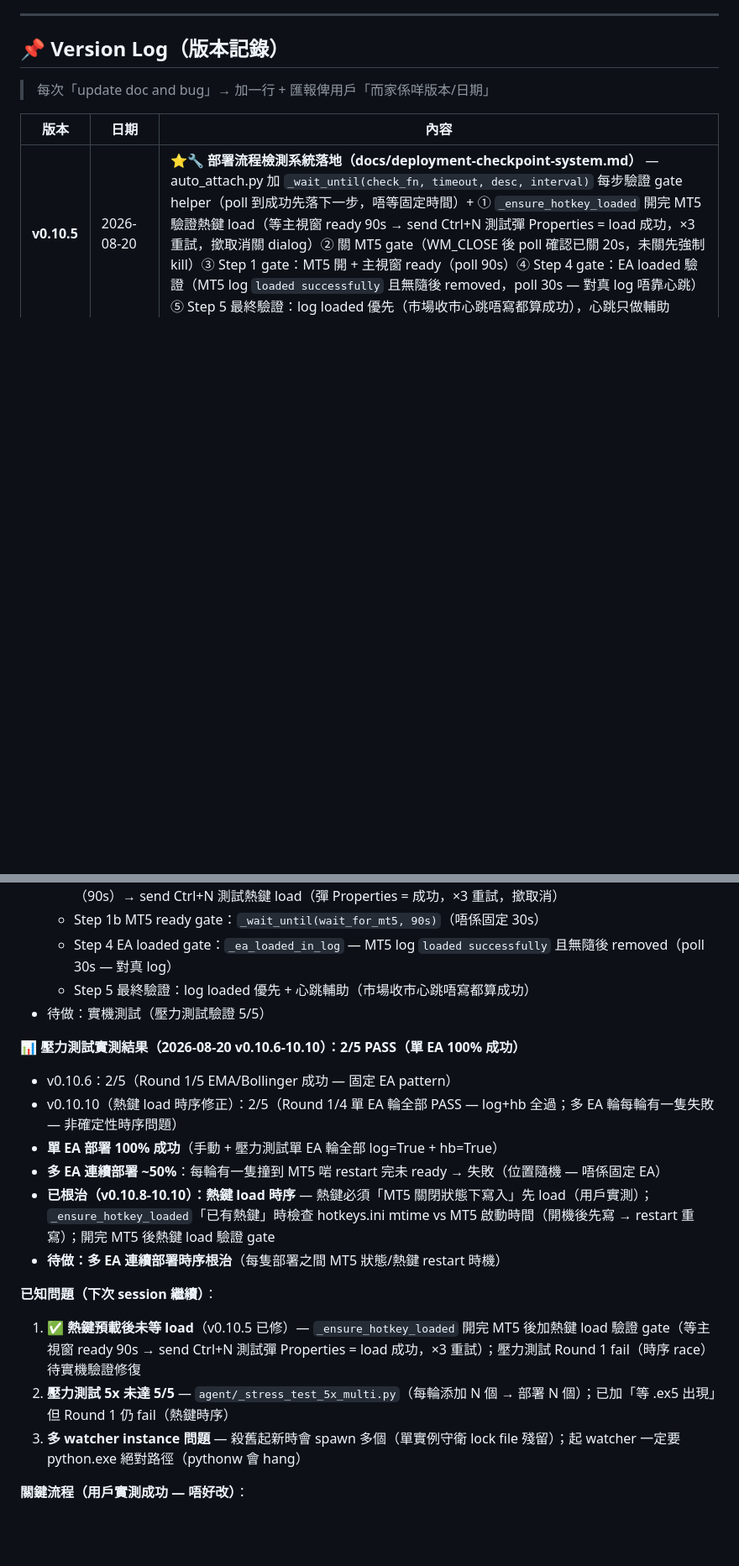
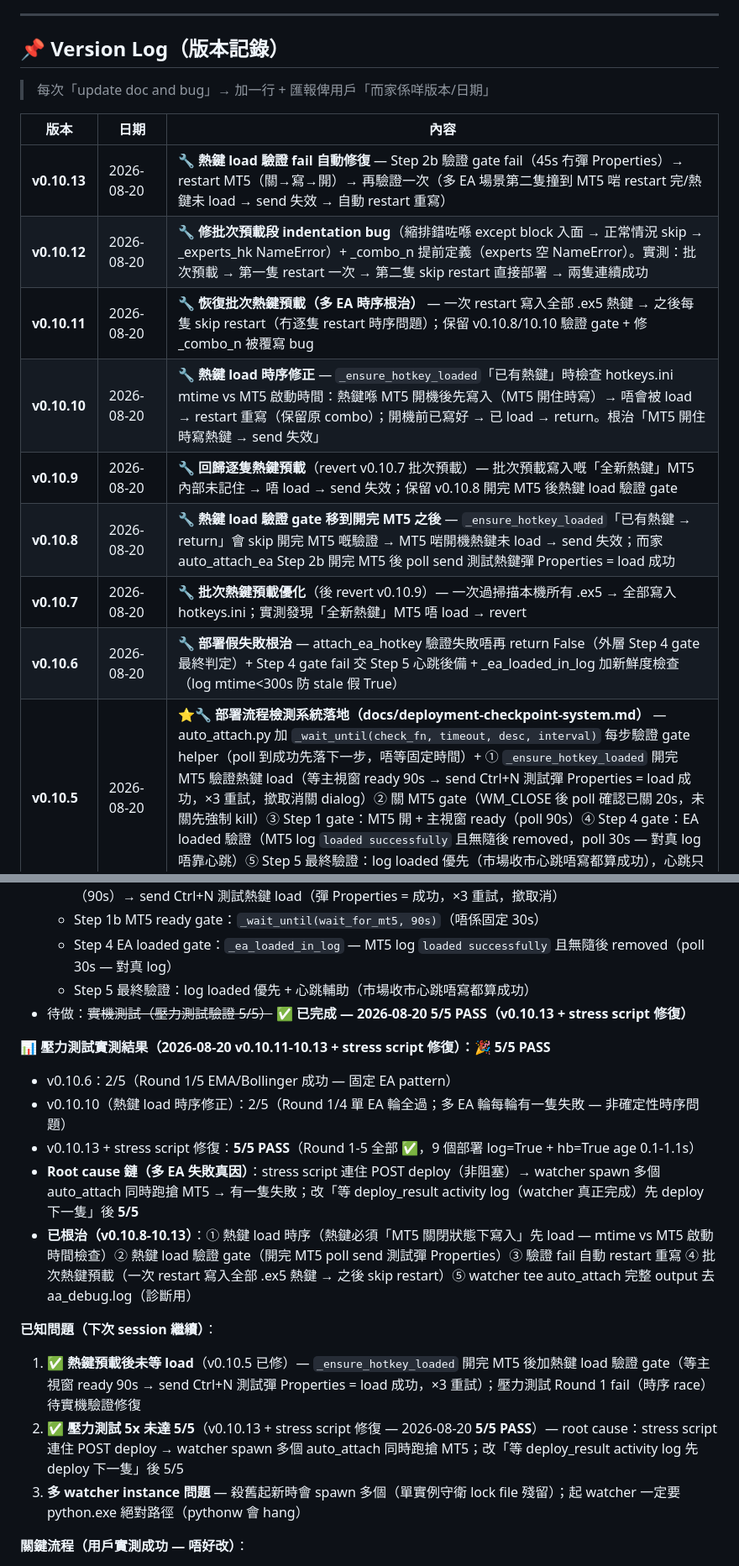
Before and after one commit to hongkpng856-blip/mt5-cloud, a Markdown page: PROGRESS.md, 2 parts joined by grey strips. Shown at 84% size. Rendered like a GitHub page; blank space fills up the shorter version.

Commit message:
docs: 🎉 壓力測試 5/5 PASS 達成記錄（v0.10.11-10.13 + stress script 修復 — root cause：連住 POST deploy 令多 auto_attach 同時跑搶 MT5；改等 deploy_result 先 deploy 下一隻）+ v0.10.6-10.13 版本 log

```diff
--- a/PROGRESS.md
+++ b/PROGRESS.md
@@ -75,6 +75,14 @@
 
 | 版本 | 日期 | 內容 |
 |------|------|------|
+| **v0.10.13** | 2026-08-20 | 🔧 **熱鍵 load 驗證 fail 自動修復** — Step 2b 驗證 gate fail（45s 冇彈 Properties）→ restart MT5（關→寫→開）→ 再驗證一次（多 EA 場景第二隻撞到 MT5 啱 restart 完/熱鍵未 load → send 失效 → 自動 restart 重寫）|
+| **v0.10.12** | 2026-08-20 | 🔧 **修批次預載段 indentation bug**（縮排錯咗喺 except block 入面 → 正常情況 skip → _experts_hk NameError）+ _combo_n 提前定義（experts 空 NameError）。實測：批次預載 → 第一隻 restart 一次 → 第二隻 skip restart 直接部署 → 兩隻連續成功 |
+| **v0.10.11** | 2026-08-20 | 🔧 **恢復批次熱鍵預載（多 EA 時序根治）** — 一次 restart 寫入全部 .ex5 熱鍵 → 之後每隻 skip restart（冇逐隻 restart 時序問題）；保留 v0.10.8/10.10 驗證 gate + 修 _combo_n 被覆寫 bug |
+| **v0.10.10** | 2026-08-20 | 🔧 **熱鍵 load 時序修正** — `_ensure_hotkey_loaded`「已有熱鍵」時檢查 hotkeys.ini mtime vs MT5 啟動時間：熱鍵喺 MT5 開機後先寫入（MT5 開住時寫）→ 唔會被 load → restart 重寫（保留原 combo）；開機前已寫好 → 已 load → return。根治「MT5 開住時寫熱鍵 → send 失效」 |
+| **v0.10.9** | 2026-08-20 | 🔧 **回歸逐隻熱鍵預載**（revert v0.10.7 批次預載）— 批次預載寫入嘅「全新熱鍵」MT5 內部未記住 → 唔 load → send 失效；保留 v0.10.8 開完 MT5 後熱鍵 load 驗證 gate |
+| **v0.10.8** | 2026-08-20 | 🔧 **熱鍵 load 驗證 gate 移到開完 MT5 之後** — `_ensure_hotkey_loaded`「已有熱鍵 → return」會 skip 開完 MT5 嘅驗證 → MT5 啱開機熱鍵未 load → send 失效；而家 auto_attach_ea Step 2b 開完 MT5 後 poll send 測試熱鍵彈 Properties = load 成功 |
+| **v0.10.7** | 2026-08-20 | 🔧 **批次熱鍵預載優化**（後 revert v0.10.9）— 一次過掃描本機所有 .ex5 → 全部寫入 hotkeys.ini；實測發現「全新熱鍵」MT5 唔 load → revert |
+| **v0.10.6** | 2026-08-20 | 🔧 **部署假失敗根治** — attach_ea_hotkey 驗證失敗唔再 return False（外層 Step 4 gate 最終判定）+ Step 4 gate fail 交 Step 5 心跳後備 + _ea_loaded_in_log 加新鮮度檢查（log mtime<300s 防 stale 假 True）|
 | **v0.10.5** | 2026-08-20 | ⭐🔧 **部署流程檢測系統落地（docs/deployment-checkpoint-system.md）** — auto_attach.py 加 `_wait_until(check_fn, timeout, desc, interval)` 每步驗證 gate helper（poll 到成功先落下一步，唔等固定時間）+ ① `_ensure_hotkey_loaded` 開完 MT5 驗證熱鍵 load（等主視窗 ready 90s → send Ctrl+N 測試彈 Properties = load 成功，×3 重試，撳取消關 dialog）② 關 MT5 gate（WM_CLOSE 後 poll 確認已關 20s，未關先強制 kill）③ Step 1 gate：MT5 開 + 主視窗 ready（poll 90s）④ Step 4 gate：EA loaded 驗證（MT5 log `loaded successfully` 且無隨後 removed，poll 30s — 對真 log 唔靠心跳）⑤ Step 5 最終驗證：log loaded 優先（市場收市心跳唔寫都算成功），心跳只做輔助 |
 | **v0.9.82** | 2026-08-18 | 🔧 **watcher compile 改用 CLI `/compile` 優先** — GUI F7 間歇性失敗，改先試 `metaeditor64.exe /compile:<mq5> /log:<log>`（100% 可靠），成功即返，GUI fallback — 根治 OpenChart 配對 compile 失敗 |
 | **v0.9.81** | 2026-08-18 | 🔧 **OpenChart/OpenChart_Helper 加入 `_SYSTEM_KEEP`** — 唔會被「重新整理清殘留」誤刪 |
@@ -547,19 +555,18 @@ with open('C:/Users/hongk/AppData/Roaming/MetaQuotes/Terminal/D0E8209F77C8CF37AD
   - Step 1b MT5 ready gate：`_wait_until(wait_for_mt5, 90s)`（唔係固定 30s）
   - Step 4 EA loaded gate：`_ea_loaded_in_log` — MT5 log `loaded successfully` 且無隨後 removed（poll 30s — 對真 log）
   - Step 5 最終驗證：log loaded 優先 + 心跳輔助（市場收市心跳唔寫都算成功）
-- 待做：實機測試（壓力測試驗證 5/5）
-
-**📊 壓力測試實測結果（2026-08-20 v0.10.6-10.10）：2/5 PASS（單 EA 100% 成功）**
+- 待做：~~實機測試（壓力測試驗證 5/5）~~ **✅ 已完成 — 2026-08-20 5/5 PASS（v0.10.13 + stress script 修復）**
+
+**📊 壓力測試實測結果（2026-08-20 v0.10.11-10.13 + stress script 修復）：🎉 5/5 PASS**
 - v0.10.6：2/5（Round 1/5 EMA/Bollinger 成功 — 固定 EA pattern）
-- v0.10.10（熱鍵 load 時序修正）：2/5（Round 1/4 單 EA 輪全部 PASS — log+hb 全過；多 EA 輪每輪有一隻失敗 — 非確定性時序問題）
-- **單 EA 部署 100% 成功**（手動 + 壓力測試單 EA 輪全部 log=True + hb=True）
-- **多 EA 連續部署 ~50%**：每輪有一隻撞到 MT5 啱 restart 完未 ready → 失敗（位置隨機 — 唔係固定 EA）
-- **已根治（v0.10.8-10.10）：熱鍵 load 時序** — 熱鍵必須「MT5 關閉狀態下寫入」先 load（用戶實測）；`_ensure_hotkey_loaded`「已有熱鍵」時檢查 hotkeys.ini mtime vs MT5 啟動時間（開機後先寫 → restart 重寫）；開完 MT5 後熱鍵 load 驗證 gate
-- **待做：多 EA 連續部署時序根治**（每隻部署之間 MT5 狀態/熱鍵 restart 時機）
+- v0.10.10（熱鍵 load 時序修正）：2/5（Round 1/4 單 EA 輪全過；多 EA 輪每輪有一隻失敗 — 非確定性時序問題）
+- v0.10.13 + stress script 修復：**5/5 PASS**（Round 1-5 全部 ✅，9 個部署 log=True + hb=True age 0.1-1.1s）
+- **Root cause 鏈（多 EA 失敗真因）**：stress script 連住 POST deploy（非阻塞）→ watcher spawn 多個 auto_attach 同時跑搶 MT5 → 有一隻失敗；改「等 deploy_result activity log（watcher 真正完成）先 deploy 下一隻」後 **5/5**
+- **已根治（v0.10.8-10.13）**：① 熱鍵 load 時序（熱鍵必須「MT5 關閉狀態下寫入」先 load — mtime vs MT5 啟動時間檢查）② 熱鍵 load 驗證 gate（開完 MT5 poll send 測試彈 Properties）③ 驗證 fail 自動 restart 重寫 ④ 批次熱鍵預載（一次 restart 寫入全部 .ex5 熱鍵 → 之後 skip restart）⑤ watcher tee auto_attach 完整 output 去 aa_debug.log（診斷用）
 
 **已知問題（下次 session 繼續）**：
 1. ✅ **熱鍵預載後未等 load**（v0.10.5 已修）— `_ensure_hotkey_loaded` 開完 MT5 後加熱鍵 load 驗證 gate（等主視窗 ready 90s → send Ctrl+N 測試彈 Properties = load 成功，×3 重試）；壓力測試 Round 1 fail（時序 race）待實機驗證修復
-2. **壓力測試 5x 未達 5/5** — `agent/_stress_test_5x_multi.py`（每輪添加 N 個 → 部署 N 個）；已加「等 .ex5 出現」但 Round 1 仍 fail（熱鍵時序）
+2. ✅ **壓力測試 5x 未達 5/5**（v0.10.13 + stress script 修復 — 2026-08-20 **5/5 PASS**）— root cause：stress script 連住 POST deploy → watcher spawn 多個 auto_attach 同時跑搶 MT5；改「等 deploy_result activity log 先 deploy 下一隻」後 5/5
 3. **多 watcher instance 問題** — 殺舊起新時會 spawn 多個（單實例守衛 lock file 殘留）；起 watcher 一定要 python.exe 絕對路徑（pythonw 會 hang）
 
 **關鍵流程（用戶實測成功 — 唔好改）**：
```
